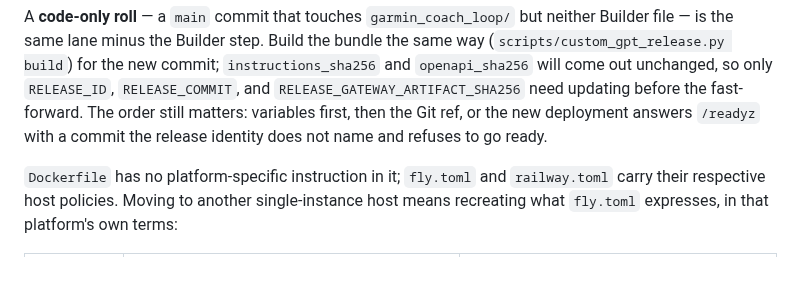
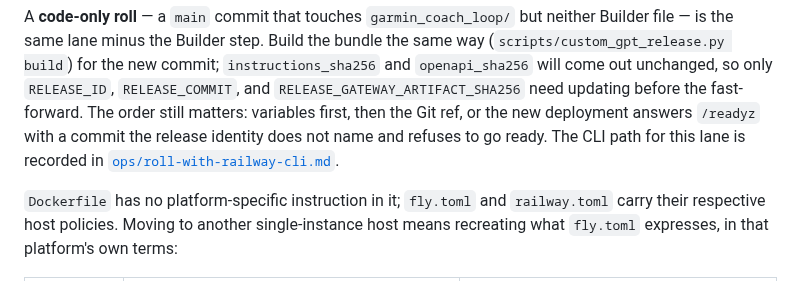
Before and after one commit to atomchung/long-run-hybrid-coach, a Markdown page: docs/deploy-gateway.md, the part around the change. GitHub-like rendering.

```diff
--- a/docs/deploy-gateway.md
+++ b/docs/deploy-gateway.md
@@ -243,6 +243,8 @@ Builder file — is the same lane minus the Builder step. Build the bundle the s
 `RELEASE_GATEWAY_ARTIFACT_SHA256` need updating before the fast-forward. The order
 still matters: variables first, then the Git ref, or the new deployment answers
 `/readyz` with a commit the release identity does not name and refuses to go ready.
+The CLI path for this lane is recorded in
+[`ops/roll-with-railway-cli.md`](ops/roll-with-railway-cli.md).
 
 `Dockerfile` has no platform-specific instruction in it; `fly.toml` and `railway.toml`
 carry their respective host policies. Moving to another single-instance host means
```
Also changed, not shown: docs/ops/roll-with-railway-cli.md (added, +105 -0 lines).
